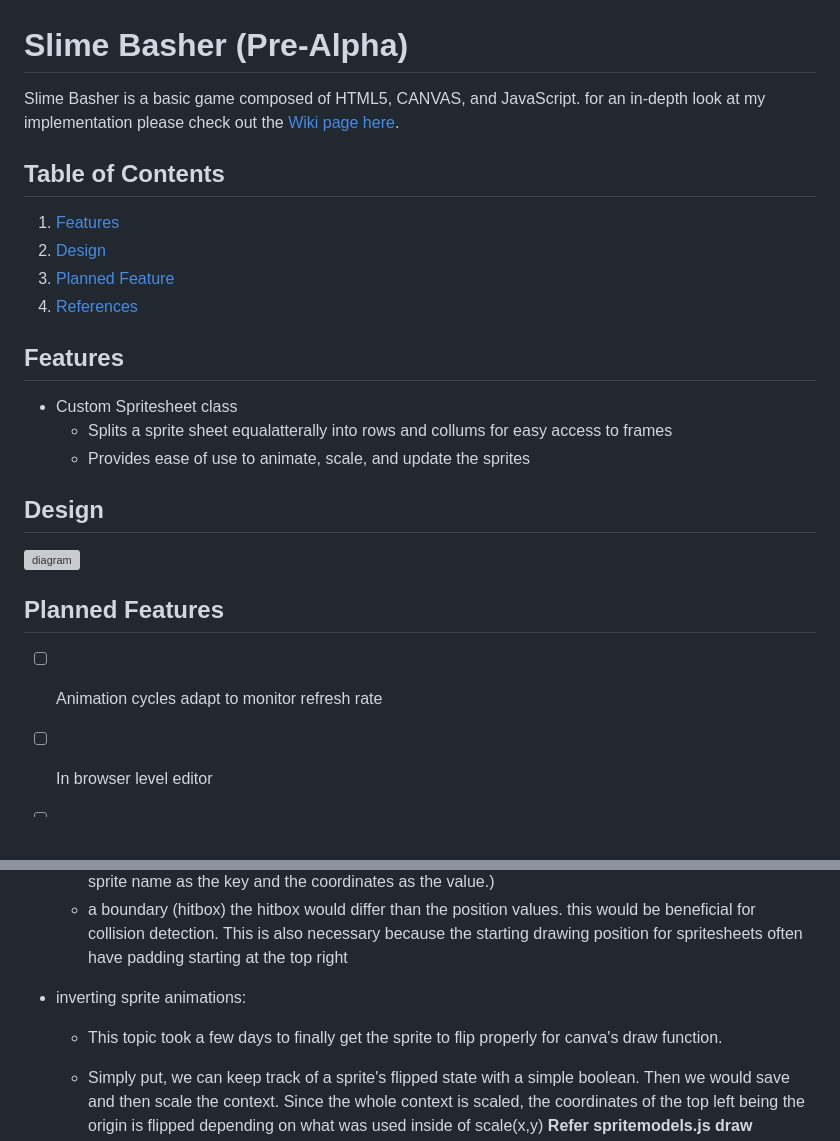
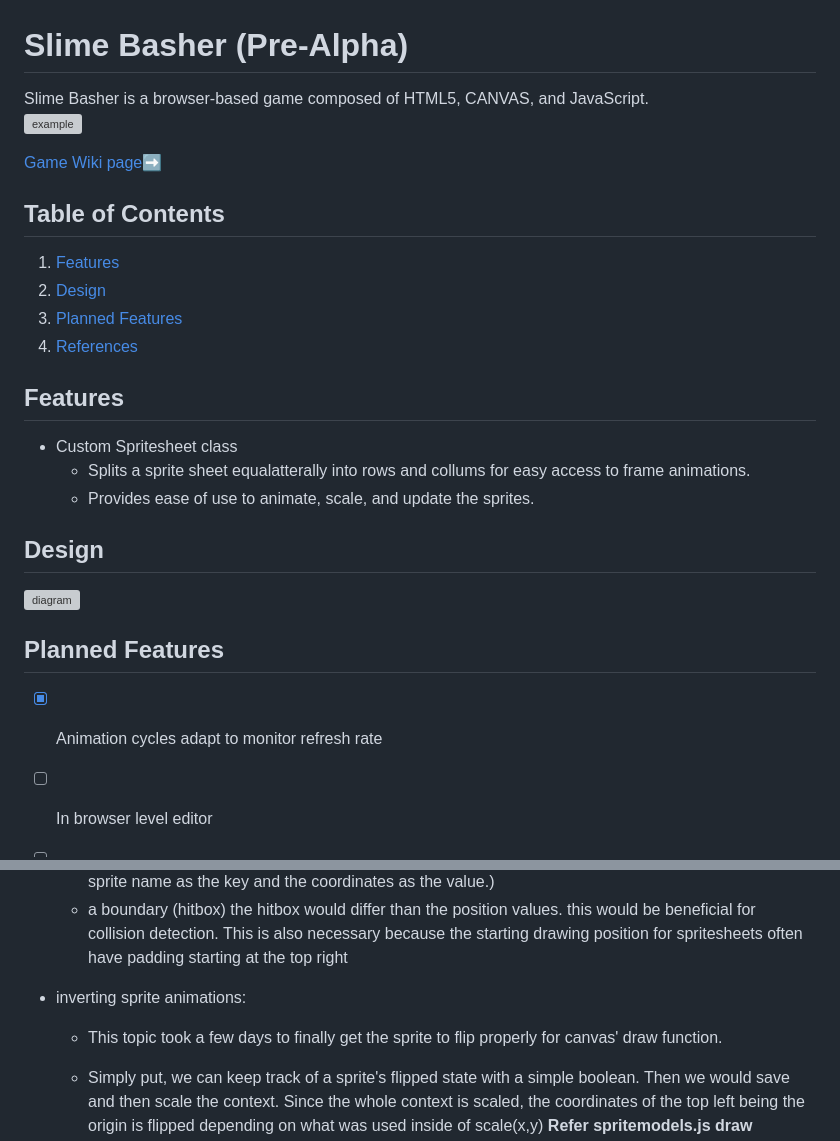
Before and after one commit to TarikVu/SlimeBasher, a Markdown page: README.md, 2 parts joined by grey strips. Rendered like a GitHub page; blank space fills up the shorter version; grey boxes are pictures that could not be loaded.

Commit message:
Update README.md
proofreading

```diff
--- a/README.md
+++ b/README.md
@@ -1,24 +1,27 @@
 # Slime Basher (Pre-Alpha)
-Slime Basher is a basic game composed of HTML5, CANVAS, and JavaScript.
-for an in-depth look at my implementation please check out the [Wiki page here](https://github.com/TarikVu/Deepwood/wiki).
+Slime Basher is a browser-based game composed of HTML5, CANVAS, and JavaScript.
+<br/>
+![example](https://github.com/TarikVu/imgs/blob/main/SlimeBasher/SlimeBasher_example.PNG?raw=true)
+
+[Game Wiki page➡](https://github.com/TarikVu/Deepwood/wiki)
 
 ## Table of Contents
 1. [Features](#feats)
 1. [Design](#design)
-1. [Planned Feature](#pfeats)
+1. [Planned Features](#pfeats)
 1. [References](#refs)
 
 ## <a name="feats"></a> Features
 - Custom Spritesheet class
-  - Splits a sprite sheet equalatterally into rows and collums for easy access to frames
-  - Provides ease of use to animate, scale, and update the sprites
+  - Splits a sprite sheet equalatterally into rows and collums for easy access to frame animations.
+  - Provides ease of use to animate, scale, and update the sprites.
 
 
 ## <a name="design"></a> Design
 ![diagram](https://github.com/TarikVu/imgs/blob/main/SlimeBasher/slimebasher_diagram.PNG?raw=true)
 
 ## <a name="pfeats"></a> Planned Features
-- [ ] Animation cycles adapt to monitor refresh rate
+- [x] Animation cycles adapt to monitor refresh rate
 - [ ] In browser level editor
 - [ ] Saving local progression data
 - [ ] Upload level designs to MONGODB
@@ -62,7 +65,7 @@ players, static sprites could all inherit from sprite sheet.  This way we can be
   - a boundary (hitbox) the hitbox would differ than the position values.  this would be beneficial for collision detection.  This is also necessary because the starting drawing position for spritesheets often have padding starting at the top right
 
 - inverting sprite animations:
-  - This topic took a few days to finally get the sprite to flip properly for canva's draw function.
+  - This topic took a few days to finally get the sprite to flip properly for canvas' draw function.
   - Simply put, we can keep track of a sprite's flipped state with a simple boolean.
   Then we would save and then scale the context.  Since the whole context is scaled, the coordinates of the top left being the origin is flipped depending on what was used inside of scale(x,y) **Refer spritemodels.js draw function**.  In this case, the x axis is modified,
   - After the context is inverted on the x axis, the position destination will have a formula of:
```
